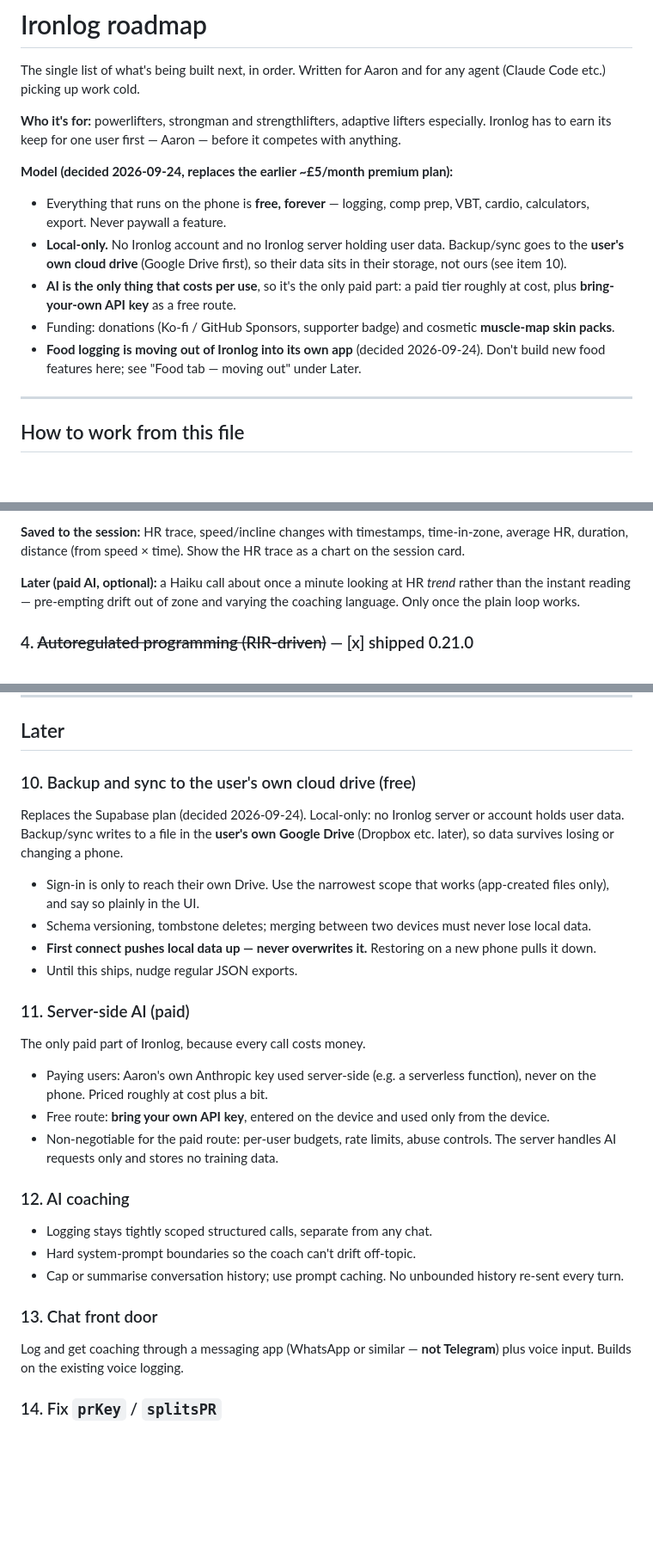
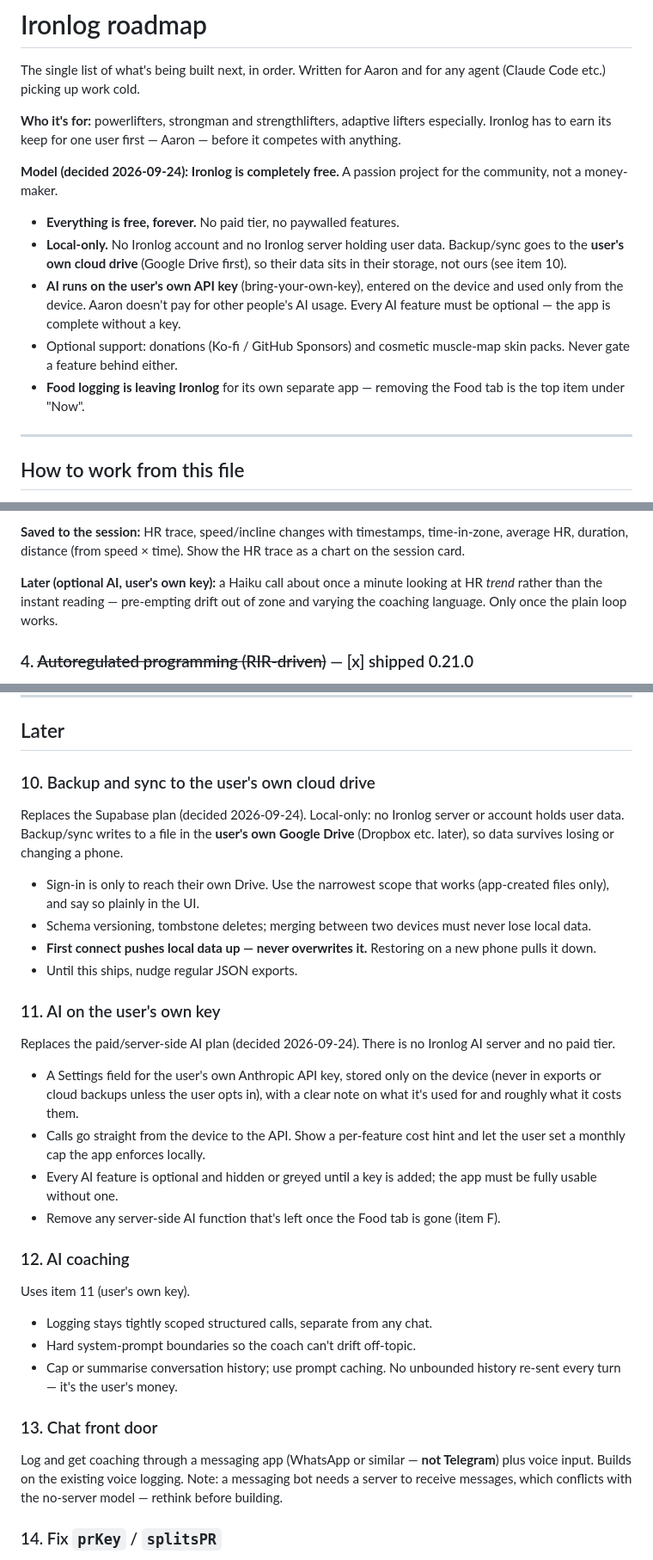
Before and after one commit to tribbles69/Ironlog, a Markdown page: r&d/ROADMAP.md, 3 parts joined by grey strips. Shown at 86% size. Rendered like a GitHub page; blank space fills up the shorter version.

Commit message:
Roadmap: fully free, AI on user's own key only; Food tab removal moved to top of Now

```diff
--- a/r&d/ROADMAP.md
+++ b/r&d/ROADMAP.md
@@ -7,19 +7,19 @@ any agent (Claude Code etc.) picking up work cold.
 especially. Ironlog has to earn its keep for one user first — Aaron — before it
 competes with anything.
 
-**Model (decided 2026-09-24, replaces the earlier ~£5/month premium plan):**
-- Everything that runs on the phone is **free, forever** — logging, comp prep,
-  VBT, cardio, calculators, export. Never paywall a feature.
+**Model (decided 2026-09-24): Ironlog is completely free.** A passion project
+for the community, not a money-maker.
+- **Everything is free, forever.** No paid tier, no paywalled features.
 - **Local-only.** No Ironlog account and no Ironlog server holding user data.
   Backup/sync goes to the **user's own cloud drive** (Google Drive first), so
   their data sits in their storage, not ours (see item 10).
-- **AI is the only thing that costs per use**, so it's the only paid part:
-  a paid tier roughly at cost, plus **bring-your-own API key** as a free route.
-- Funding: donations (Ko-fi / GitHub Sponsors, supporter badge) and cosmetic
-  **muscle-map skin packs**.
-- **Food logging is moving out of Ironlog into its own app** (decided
-  2026-09-24). Don't build new food features here; see "Food tab — moving out"
-  under Later.
+- **AI runs on the user's own API key** (bring-your-own-key), entered on the
+  device and used only from the device. Aaron doesn't pay for other people's AI
+  usage. Every AI feature must be optional — the app is complete without a key.
+- Optional support: donations (Ko-fi / GitHub Sponsors) and cosmetic
+  muscle-map skin packs. Never gate a feature behind either.
+- **Food logging is leaving Ironlog** for its own separate app — removing the
+  Food tab is the top item under "Now".
 
 ---
 
@@ -164,9 +182,9 @@ speed, since it can't read the treadmill. Wake Lock for the whole session.
 time-in-zone, average HR, duration, distance (from speed × time). Show the HR
 trace as a chart on the session card.
 
-**Later (paid AI, optional):** a Haiku call about once a minute looking at HR
-*trend* rather than the instant reading — pre-empting drift out of zone and
-varying the coaching language. Only once the plain loop works.
+**Later (optional AI, user's own key):** a Haiku call about once a minute
+looking at HR *trend* rather than the instant reading — pre-empting drift out
+of zone and varying the coaching language. Only once the plain loop works.
 
 ### 4. ~~Autoregulated programming (RIR-driven)~~ — [x] shipped 0.21.0
 Spec: **`r&d/specs/autoreg-spec.md`**. Normal program blocks get loads from a
@@ -385,7 +403,7 @@ checked.
 
 ## Later
 
-### 10. Backup and sync to the user's own cloud drive (free)
+### 10. Backup and sync to the user's own cloud drive
 Replaces the Supabase plan (decided 2026-09-24). Local-only: no Ironlog server
 or account holds user data. Backup/sync writes to a file in the **user's own
 Google Drive** (Dropbox etc. later), so data survives losing or changing a
@@ -398,24 +416,31 @@ phone.
   new phone pulls it down.
 - Until this ships, nudge regular JSON exports.
 
-### 11. Server-side AI (paid)
-The only paid part of Ironlog, because every call costs money.
-- Paying users: Aaron's own Anthropic key used server-side (e.g. a serverless
-  function), never on the phone. Priced roughly at cost plus a bit.
-- Free route: **bring your own API key**, entered on the device and used only
-  from the device.
-- Non-negotiable for the paid route: per-user budgets, rate limits, abuse
-  controls. The server handles AI requests only and stores no training data.
+### 11. AI on the user's own key
+Replaces the paid/server-side AI plan (decided 2026-09-24). There is no Ironlog
+AI server and no paid tier.
+- A Settings field for the user's own Anthropic API key, stored only on the
+  device (never in exports or cloud backups unless the user opts in), with a
+  clear note on what it's used for and roughly what it costs them.
+- Calls go straight from the device to the API. Show a per-feature cost hint
+  and let the user set a monthly cap the app enforces locally.
+- Every AI feature is optional and hidden or greyed until a key is added; the
+  app must be fully usable without one.
+- Remove any server-side AI function that's left once the Food tab is gone
+  (item F).
 
 ### 12. AI coaching
+Uses item 11 (user's own key).
 - Logging stays tightly scoped structured calls, separate from any chat.
 - Hard system-prompt boundaries so the coach can't drift off-topic.
 - Cap or summarise conversation history; use prompt caching. No unbounded
-  history re-sent every turn.
+  history re-sent every turn — it's the user's money.
 
 ### 13. Chat front door
 Log and get coaching through a messaging app (WhatsApp or similar — **not
-Telegram**) plus voice input. Builds on the existing voice logging.
+Telegram**) plus voice input. Builds on the existing voice logging. Note: a
+messaging bot needs a server to receive messages, which conflicts with the
+no-server model — rethink before building.
 
 ### 14. Fix `prKey` / `splitsPR`
 `prKey()` is dead code, so chains, bands, slingshot and equipped currently share
```
Also changed, not shown: other parts of r&d/ROADMAP.md (+31 -22 lines).
